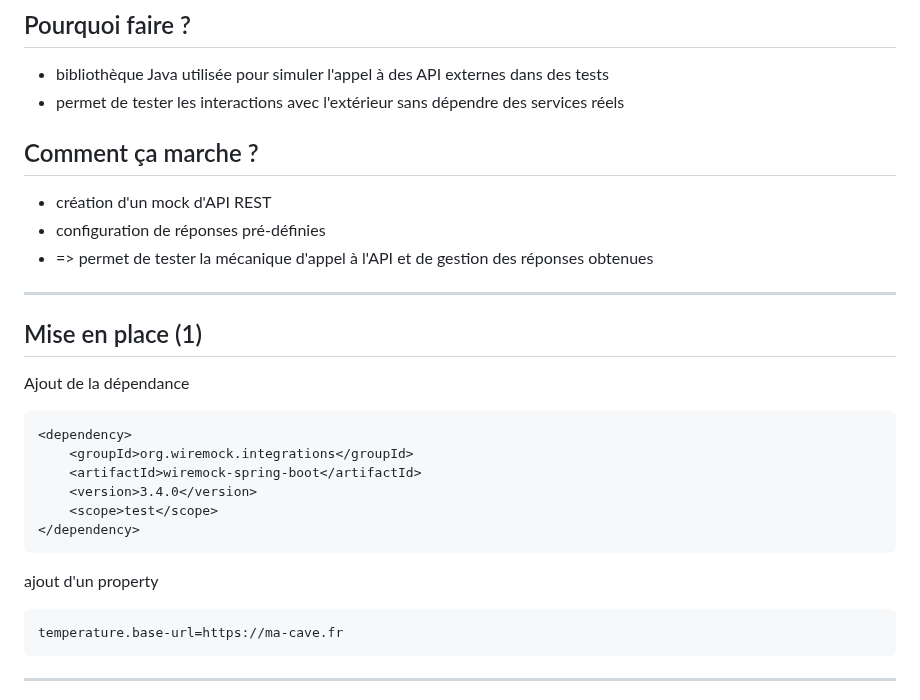
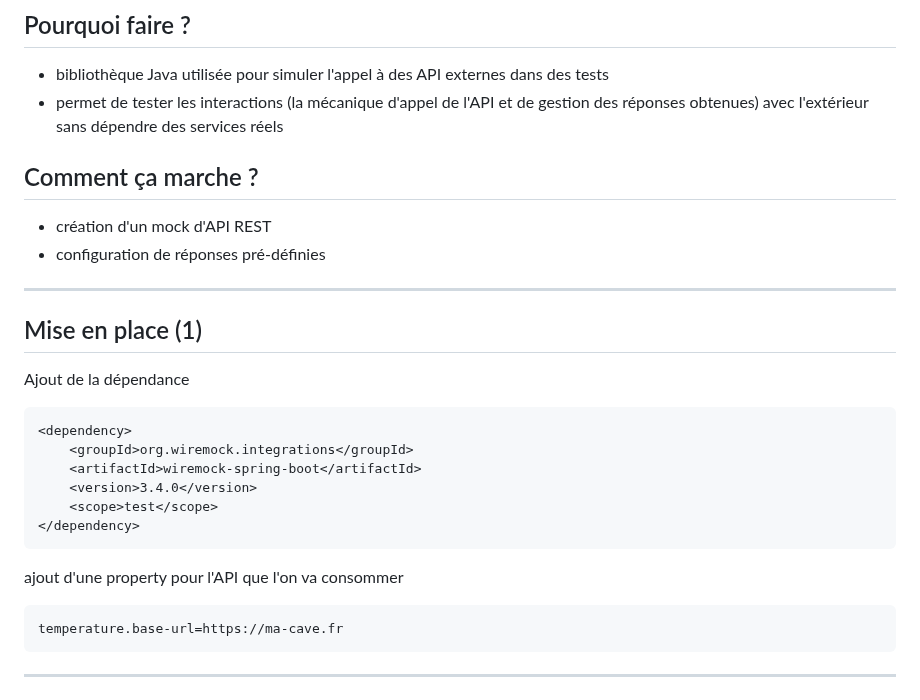
Before and after one commit to gaetan-varlet/formation-api-rest, a Markdown page: diapos/6.13.2 - wiremock.md, the part around one of its changes. Rendered like a GitHub page.

Commit message:
mise en forme

````diff
--- a/diapos/6.13.2 - wiremock.md
+++ b/diapos/6.13.2 - wiremock.md
@@ -5,13 +5,12 @@
 ## Pourquoi faire ?
 
 - bibliothèque Java utilisée pour simuler l'appel à des API externes dans des tests
-- permet de tester les interactions avec l'extérieur sans dépendre des services réels
+- permet de tester les interactions (la mécanique d'appel de l'API et de gestion des réponses obtenues) avec l'extérieur sans dépendre des services réels
 
 ## Comment ça marche ?
 
 - création d'un mock d'API REST
 - configuration de réponses pré-définies
-- => permet de tester la mécanique d'appel à l'API et de gestion des réponses obtenues
 
 ----
 
@@ -28,7 +27,7 @@ Ajout de la dépendance
 </dependency>
 ```
 
-ajout d'un property
+ajout d'une property pour l'API que l'on va consommer
 
 ```properties
 temperature.base-url=https://ma-cave.fr
````
Also changed, not shown: other parts of diapos/6.13.2 - wiremock.md (+4 -6 lines).
